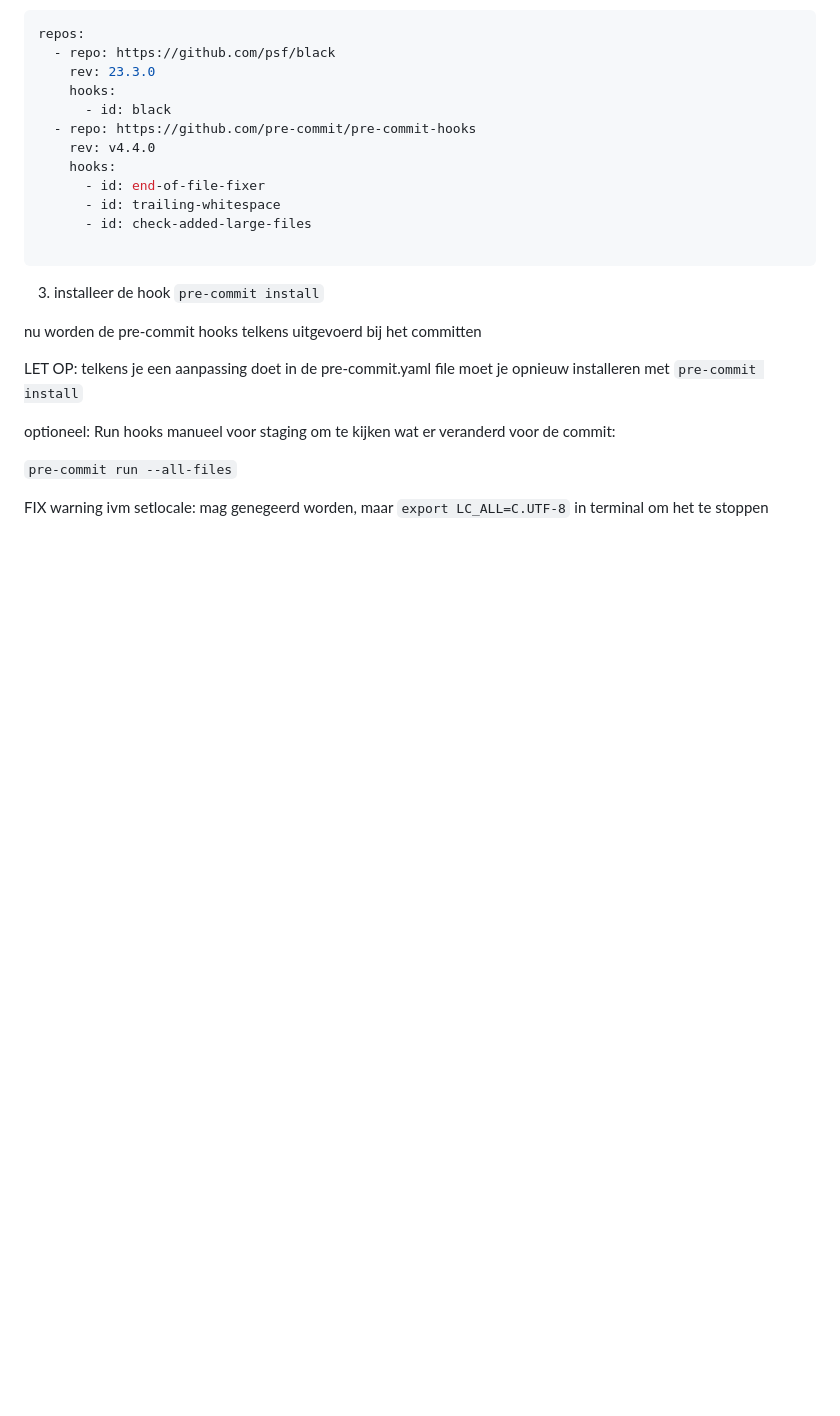
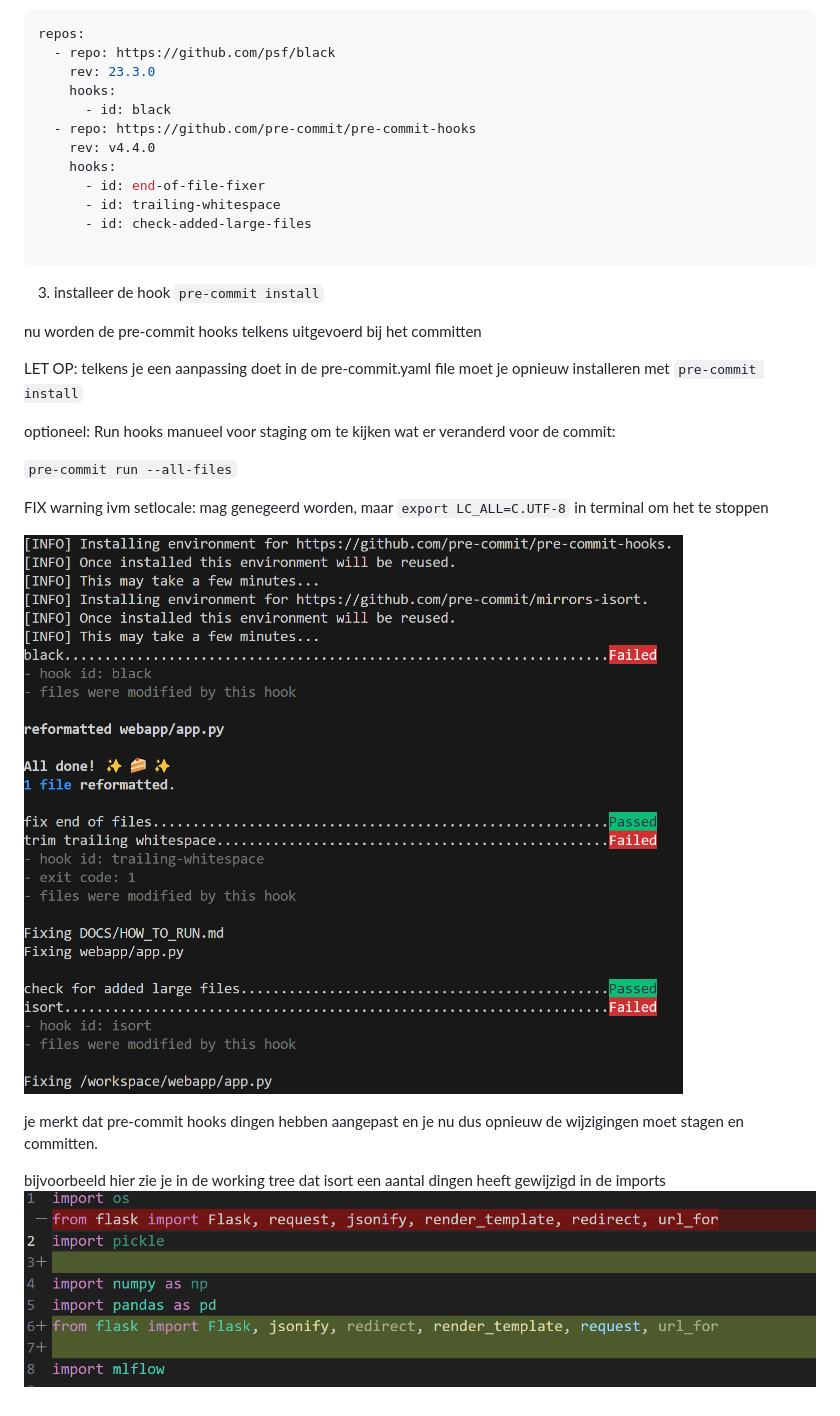
Before and after one commit to AP-B-AI-ML-Ops/project-JarnoDeSmedt, a Markdown page: DOCS/DOCUMENTATIE.md, the part around the change. GitHub-like rendering; pictures changed too: DOCS/image-3.png (added), DOCS/image-4.png (added); blank space fills up the shorter version.

Commit message:
GUI toegevoegd op webapp, how to run documentatie verder uitgeschreven

```diff
--- a/DOCS/DOCUMENTATIE.md
+++ b/DOCS/DOCUMENTATIE.md
@@ -290,3 +290,10 @@ optioneel: Run hooks manueel voor staging om te kijken wat er veranderd voor de
 `pre-commit run --all-files`
 
 FIX warning ivm setlocale: mag genegeerd worden, maar `export LC_ALL=C.UTF-8` in terminal om het te stoppen
+
+![uitvoeren git commit -m "..."](image-3.png)
+
+je merkt dat pre-commit hooks dingen hebben aangepast en je nu dus opnieuw de wijzigingen moet stagen en committen.
+
+bijvoorbeeld hier zie je in de working tree dat isort een aantal dingen heeft gewijzigd in de imports
+![isort working tree results](image-4.png)
```
Also changed, not shown: DOCS/HOW_TO_RUN.md (added, +86 -0 lines), DOCS/image-2.png (added), 2 other files.
